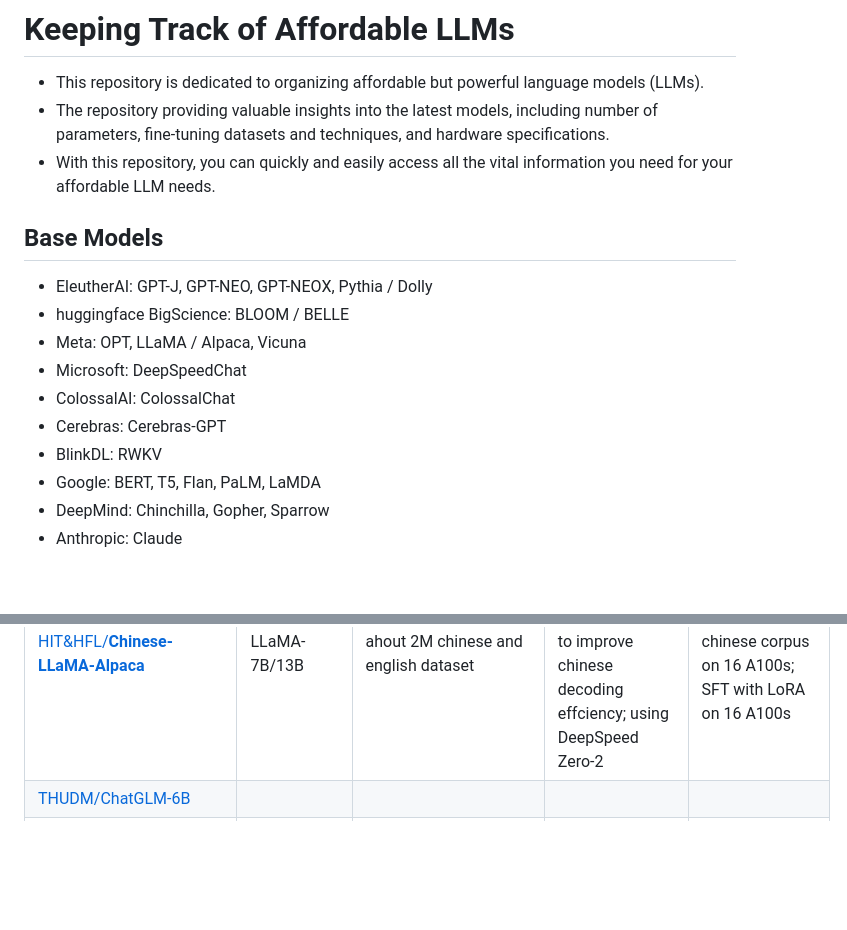
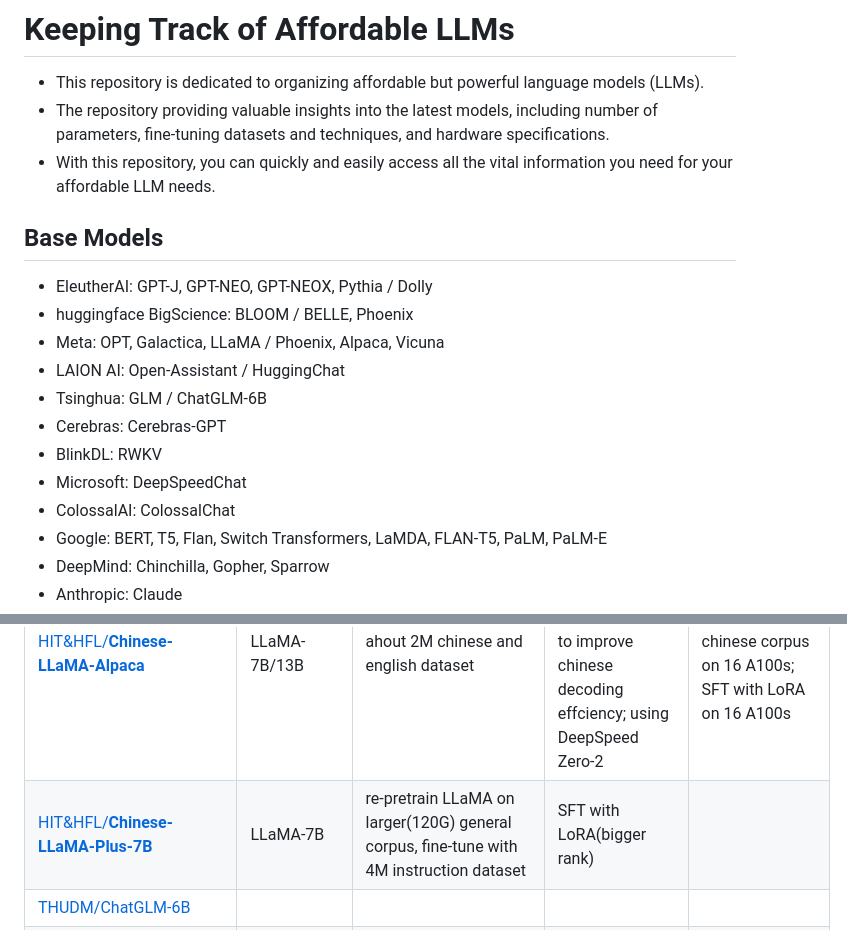
Before and after one commit to shm007g/LLaMA-Cult-and-More, a Markdown page: chart.md, 2 parts joined by grey strips. GitHub-like rendering; blank space fills up the shorter version.

```diff
--- a/chart.md
+++ b/chart.md
@@ -5,15 +5,16 @@
 - With this repository, you can quickly and easily access all the vital information you need for your affordable LLM needs.
 
 
-
 ## Base Models
 - EleutherAI: GPT-J, GPT-NEO, GPT-NEOX, Pythia / Dolly
-- huggingface BigScience: BLOOM / BELLE
-- Meta: OPT, LLaMA / Alpaca, Vicuna
+- huggingface BigScience: BLOOM / BELLE, Phoenix
+- Meta: OPT, Galactica, LLaMA / Phoenix, Alpaca, Vicuna
+- LAION AI: Open-Assistant / HuggingChat
+- Tsinghua: GLM / ChatGLM-6B
+- Cerebras: Cerebras-GPT
+- BlinkDL: RWKV
 - Microsoft: DeepSpeedChat
 - ColossalAI: ColossalChat
-- Cerebras: Cerebras-GPT
-- BlinkDL: RWKV
-- Google: BERT, T5, Flan, PaLM, LaMDA
+- Google: BERT, T5, Flan, Switch Transformers, LaMDA, FLAN-T5, PaLM, PaLM-E
 - DeepMind: Chinchilla, Gopher, Sparrow
 - Anthropic: Claude
@@ -36,6 +35,7 @@
 |[Databricks/Dolly-v2-12B](https://www.databricks.com/blog/2023/04/12/dolly-first-open-commercially-viable-instruction-tuned-llm)|Pythia-12b|databricks-dolly-15k **generated by Databricks employees** in capability domains from the InstructGPT paper|SFT|about 3.5 hours on 8 V100s with fp16 to complete 1 epoch|
 |[GPT4All](https://github.com/nomic-ai/gpt4all)|LLaMA-7B|~800k GPT-3.5-Turbo Generations|SFT with LoRA|
 |[HIT&HFL/**Chinese-LLaMA-Alpaca**](https://github.com/ymcui/Chinese-LLaMA-Alpaca)|LLaMA-7B/13B| ahout 2M chinese and english dataset |add **20K chinese sentencepiece tokens** to vocab to improve chinese decoding effciency; using DeepSpeed Zero-2| pretrain on 20GB general chinese corpus on 16 A100s; SFT with LoRA on 16 A100s|
+|[HIT&HFL/**Chinese-LLaMA-Plus-7B**](https://github.com/ymcui/Chinese-LLaMA-Alpaca/releases/tag/v3.0)|LLaMA-7B|re-pretrain LLaMA on larger(120G) general corpus, fine-tune with 4M instruction dataset|SFT with LoRA(bigger rank)|
 |[THUDM/ChatGLM-6B](https://github.com/THUDM/ChatGLM-6B)|
 |[LLaMA-Adaptor](https://github.com/ZrrSkywalker/LLaMA-Adapter)|LLaMA-7B|52K Alpaca|SFT with LLaMA-Adaptor| reduce 3 hours to 1 hour, 1.2M instead of 7B |
 |[FastChat/**Vicuna**](https://vicuna.lmsys.org/)|LLaMA-7B/13B|70K user-shared conversations gathered from ShareGPT.com|SFT, 40x larger dataset and 4x sequence length |4/8 A100s, $140/300 for training, **Impressing GPT-4 with ~90% ChatGPT Quality**|
```
Also changed, not shown: other parts of chart.md (+18 -29 lines), README.md (+4 -0 lines).
